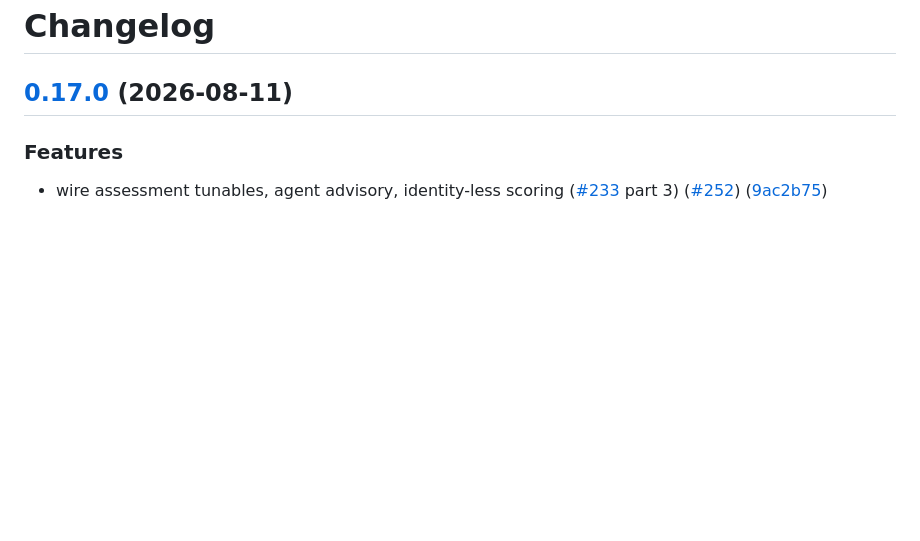
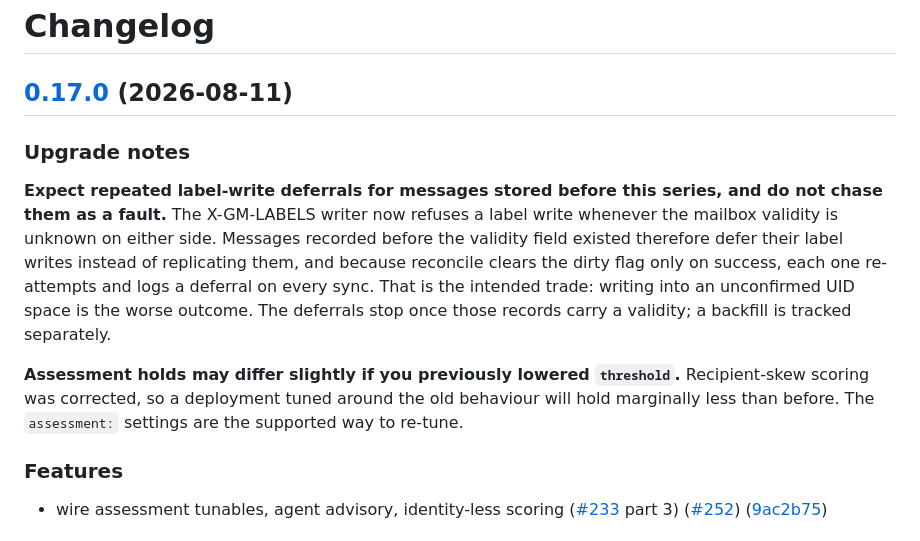
Before and after one commit to yaad-index/darbaan, a Markdown page: CHANGELOG.md, the part around the change. Drawn GitHub-style; blank space fills up the shorter version.

Commit message:
docs: add 0.17.0 upgrade notes to the changelog
The deferred label-write behaviour and the recipient-skew retune were recorded
only in a pull request comment. The release body is generated from the
changelog, so an operator reading the release notes would not have seen either,
which is precisely the confusion the notes exist to prevent. Put them where the
consuming path reads them.

```diff
--- a/CHANGELOG.md
+++ b/CHANGELOG.md
@@ -2,6 +2,11 @@
 
 ## [0.17.0](https://github.com/yaad-index/darbaan/compare/v0.16.1...v0.17.0) (2026-08-11)
 
+### Upgrade notes
+
+**Expect repeated label-write deferrals for messages stored before this series, and do not chase them as a fault.** The X-GM-LABELS writer now refuses a label write whenever the mailbox validity is unknown on either side. Messages recorded before the validity field existed therefore defer their label writes instead of replicating them, and because reconcile clears the dirty flag only on success, each one re-attempts and logs a deferral on every sync. That is the intended trade: writing into an unconfirmed UID space is the worse outcome. The deferrals stop once those records carry a validity; a backfill is tracked separately.
+
+**Assessment holds may differ slightly if you previously lowered `threshold`.** Recipient-skew scoring was corrected, so a deployment tuned around the old behaviour will hold marginally less than before. The `assessment:` settings are the supported way to re-tune.
 
 ### Features
 
```
